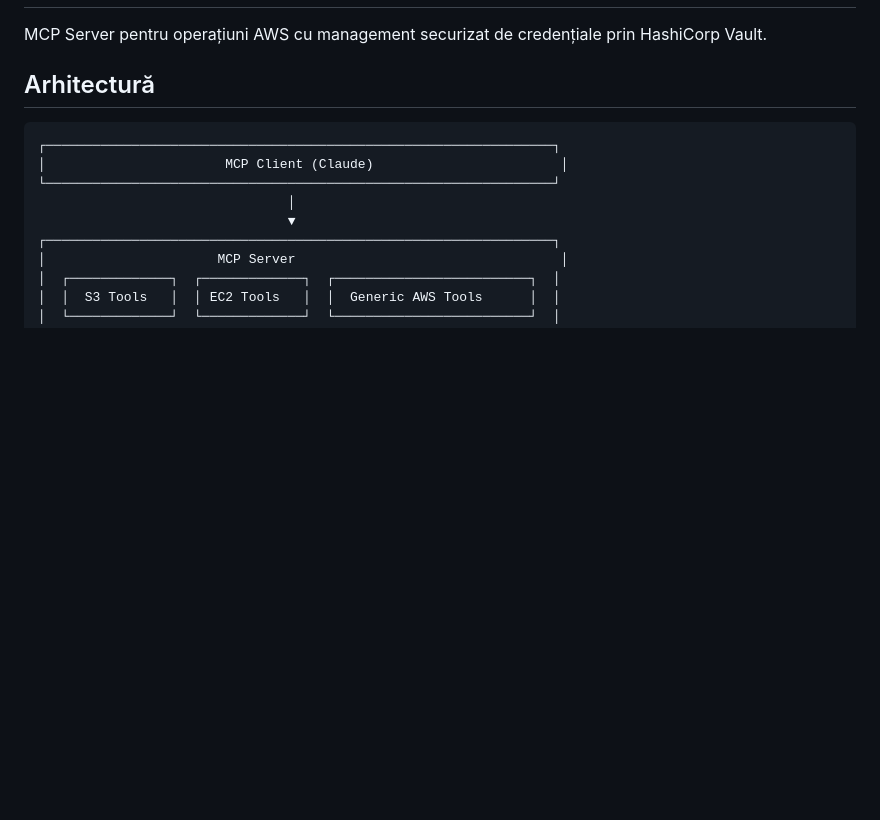
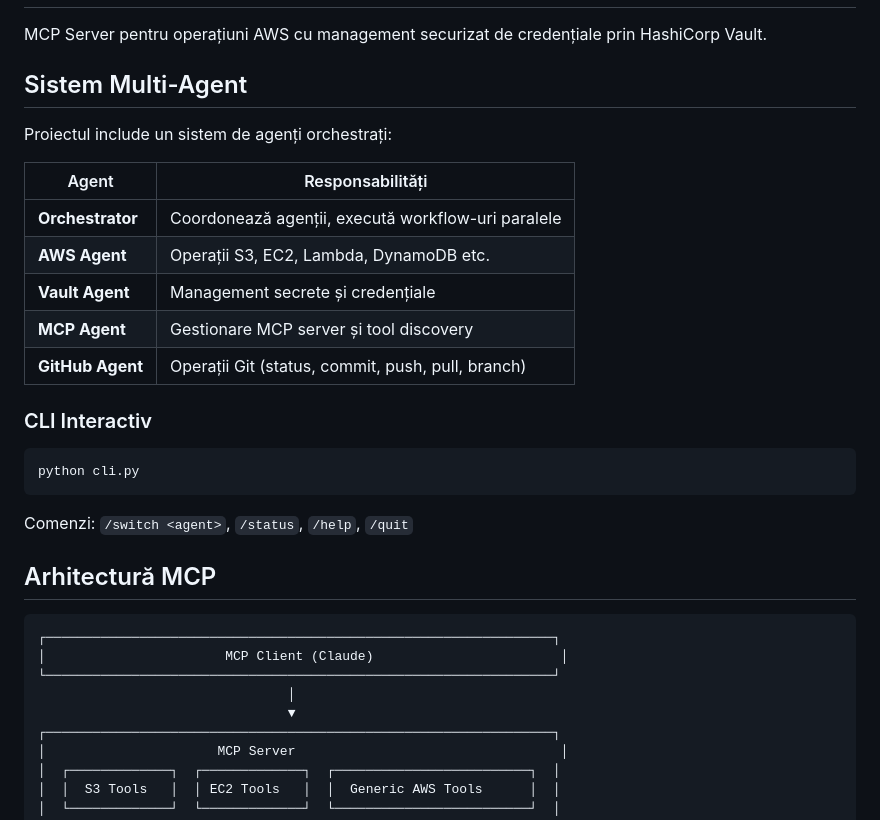
Before and after one commit to iuliaionica/multi-agent-project, a Markdown page: README.md, the part around the change. GitHub-like rendering; blank space fills up the shorter version.

````diff
--- a/README.md
+++ b/README.md
@@ -2,7 +2,27 @@
 
 MCP Server pentru operațiuni AWS cu management securizat de credențiale prin HashiCorp Vault.
 
-## Arhitectură
+## Sistem Multi-Agent
+
+Proiectul include un sistem de agenți orchestrați:
+
+| Agent | Responsabilități |
+|-------|------------------|
+| **Orchestrator** | Coordonează agenții, execută workflow-uri paralele |
+| **AWS Agent** | Operații S3, EC2, Lambda, DynamoDB etc. |
+| **Vault Agent** | Management secrete și credențiale |
+| **MCP Agent** | Gestionare MCP server și tool discovery |
+| **GitHub Agent** | Operații Git (status, commit, push, pull, branch) |
+
+### CLI Interactiv
+
+```bash
+python cli.py
+```
+
+Comenzi: `/switch <agent>`, `/status`, `/help`, `/quit`
+
+## Arhitectură MCP
 
 ```
 ┌─────────────────────────────────────────────────────────────────┐
````
